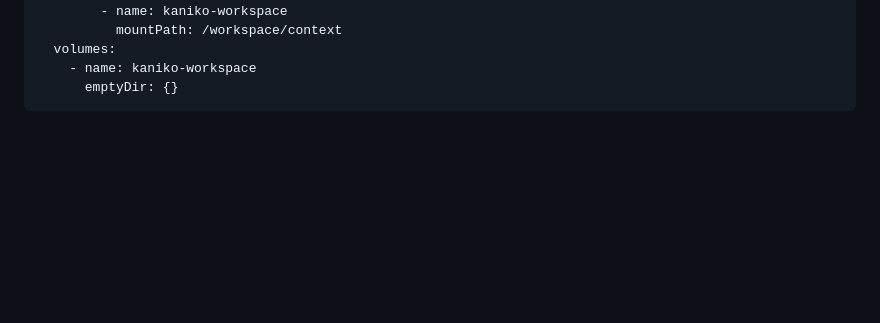
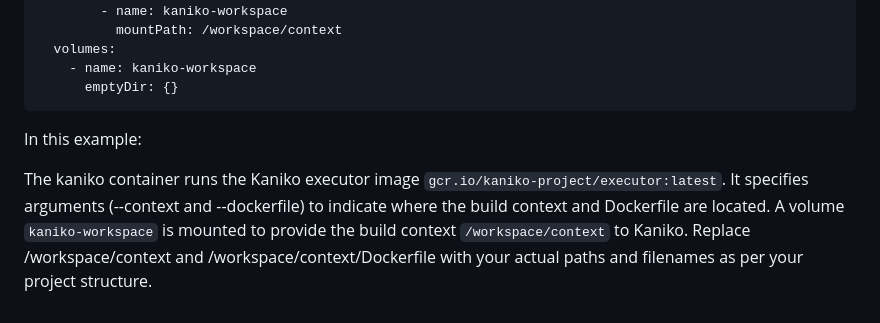
Before and after one commit to shashankpai/CICD-workshop, a Markdown page: day-01/Docker-images-kaniko.MD, the part around the change. Drawn GitHub-style; blank space fills up the shorter version.

````diff
--- a/day-01/Docker-images-kaniko.MD
+++ b/day-01/Docker-images-kaniko.MD
@@ -153,3 +153,9 @@ spec:
     - name: kaniko-workspace
       emptyDir: {}
 ```
+In this example:
+
+The kaniko container runs the Kaniko executor image `gcr.io/kaniko-project/executor:latest`.
+It specifies arguments (--context and --dockerfile) to indicate where the build context and Dockerfile are located.
+A volume `kaniko-workspace` is mounted to provide the build context `/workspace/context` to Kaniko.
+Replace /workspace/context and /workspace/context/Dockerfile with your actual paths and filenames as per your project structure.
````
